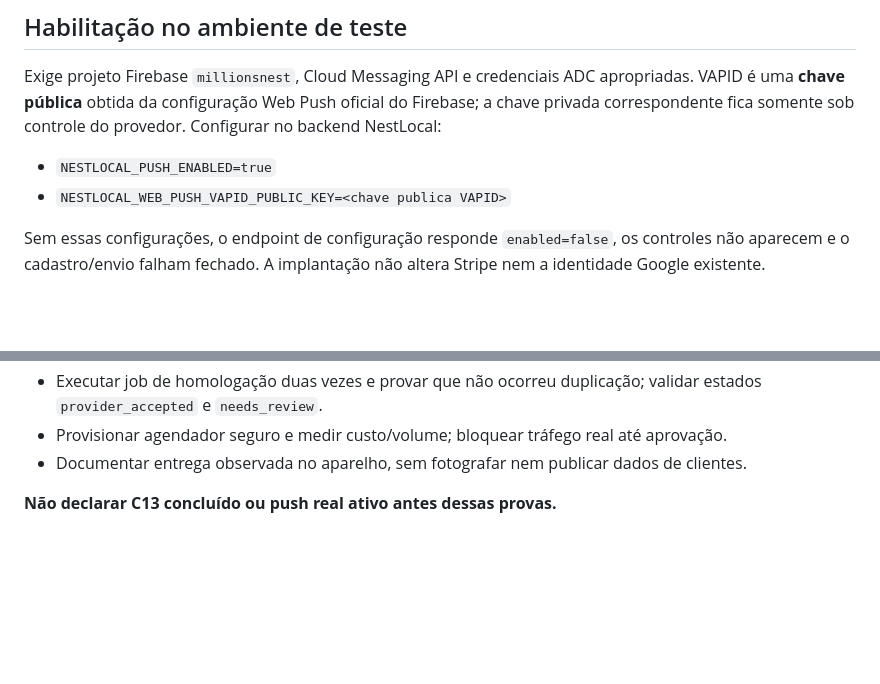
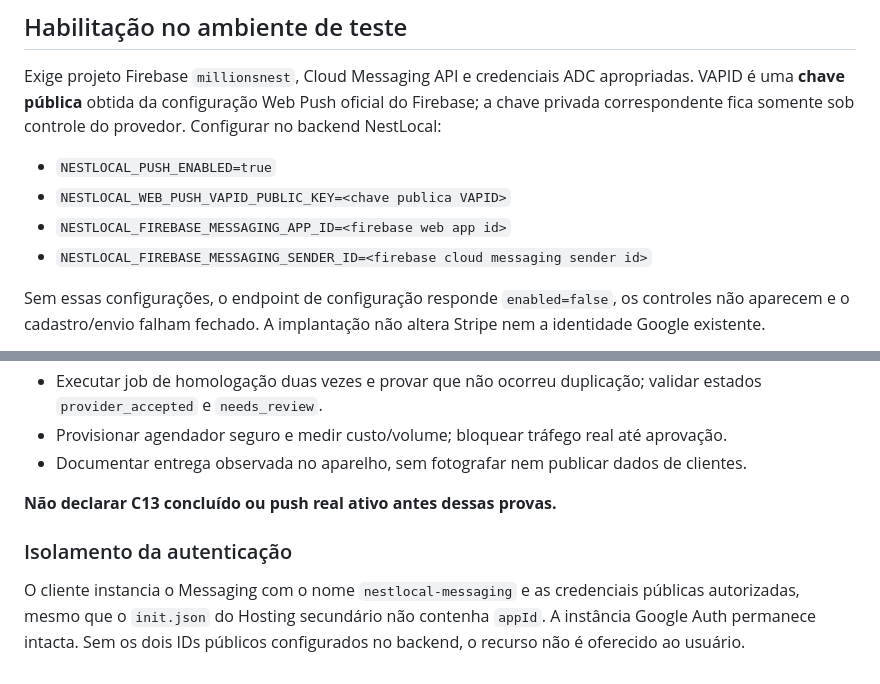
Before and after one commit to prdanielcunha/nestlocal, a Markdown page: docs/NESTLOCAL_PUSH_C13_RUNBOOK_2026-10-15.md, 2 parts joined by grey strips. Rendered like a GitHub page; blank space fills up the shorter version.

Commit message:
docs(push): declare messaging public configuration and isolation from existing Google auth

```diff
--- a/docs/NESTLOCAL_PUSH_C13_RUNBOOK_2026-10-15.md
+++ b/docs/NESTLOCAL_PUSH_C13_RUNBOOK_2026-10-15.md
@@ -17,6 +17,8 @@ Exige projeto Firebase `millionsnest`, Cloud Messaging API e credenciais ADC apr
 
 - `NESTLOCAL_PUSH_ENABLED=true`
 - `NESTLOCAL_WEB_PUSH_VAPID_PUBLIC_KEY=<chave publica VAPID>`
+- `NESTLOCAL_FIREBASE_MESSAGING_APP_ID=<firebase web app id>`
+- `NESTLOCAL_FIREBASE_MESSAGING_SENDER_ID=<firebase cloud messaging sender id>`
 
 Sem essas configurações, o endpoint de configuração responde `enabled=false`, os controles não aparecem e o cadastro/envio falham fechado. A implantação não altera Stripe nem a identidade Google existente.
 
@@ -62,3 +64,7 @@ O scan de tarefas e aparelhos é limitado: alto volume interrompe a execução p
 - Documentar entrega observada no aparelho, sem fotografar nem publicar dados de clientes.
 
 **Não declarar C13 concluído ou push real ativo antes dessas provas.**
+
+### Isolamento da autenticação
+
+O cliente instancia o Messaging com o nome `nestlocal-messaging` e as credenciais públicas autorizadas, mesmo que o `init.json` do Hosting secundário não contenha `appId`. A instância Google Auth permanece intacta. Sem os dois IDs públicos configurados no backend, o recurso não é oferecido ao usuário.
```
